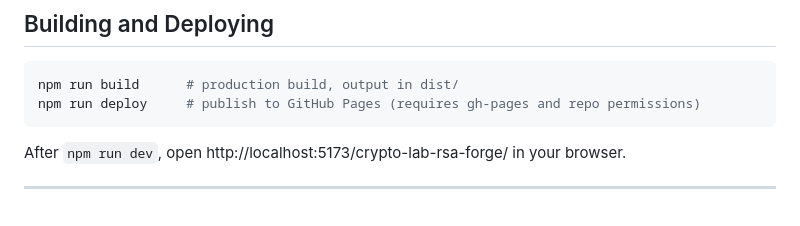
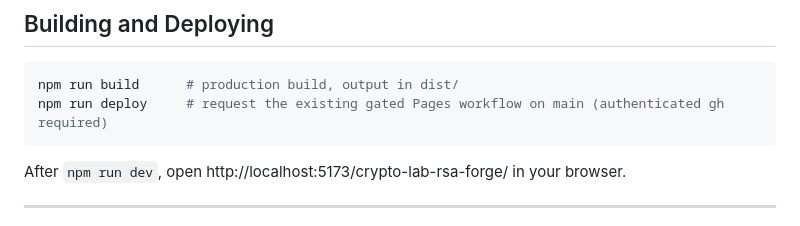
Before and after one commit to systemslibrarian/crypto-lab-rsa-forge, a Markdown page: README.md, the part around the change. Drawn GitHub-style.

Commit message:
Clarify that deployment requests the gated main workflow

````diff
--- a/README.md
+++ b/README.md
@@ -80,7 +80,7 @@ npm run dev
 
 ```bash
 npm run build      # production build, output in dist/
-npm run deploy     # publish to GitHub Pages (requires gh-pages and repo permissions)
+npm run deploy     # request the existing gated Pages workflow on main (authenticated gh required)
 ```
 
 After `npm run dev`, open http://localhost:5173/crypto-lab-rsa-forge/ in your browser.
````
